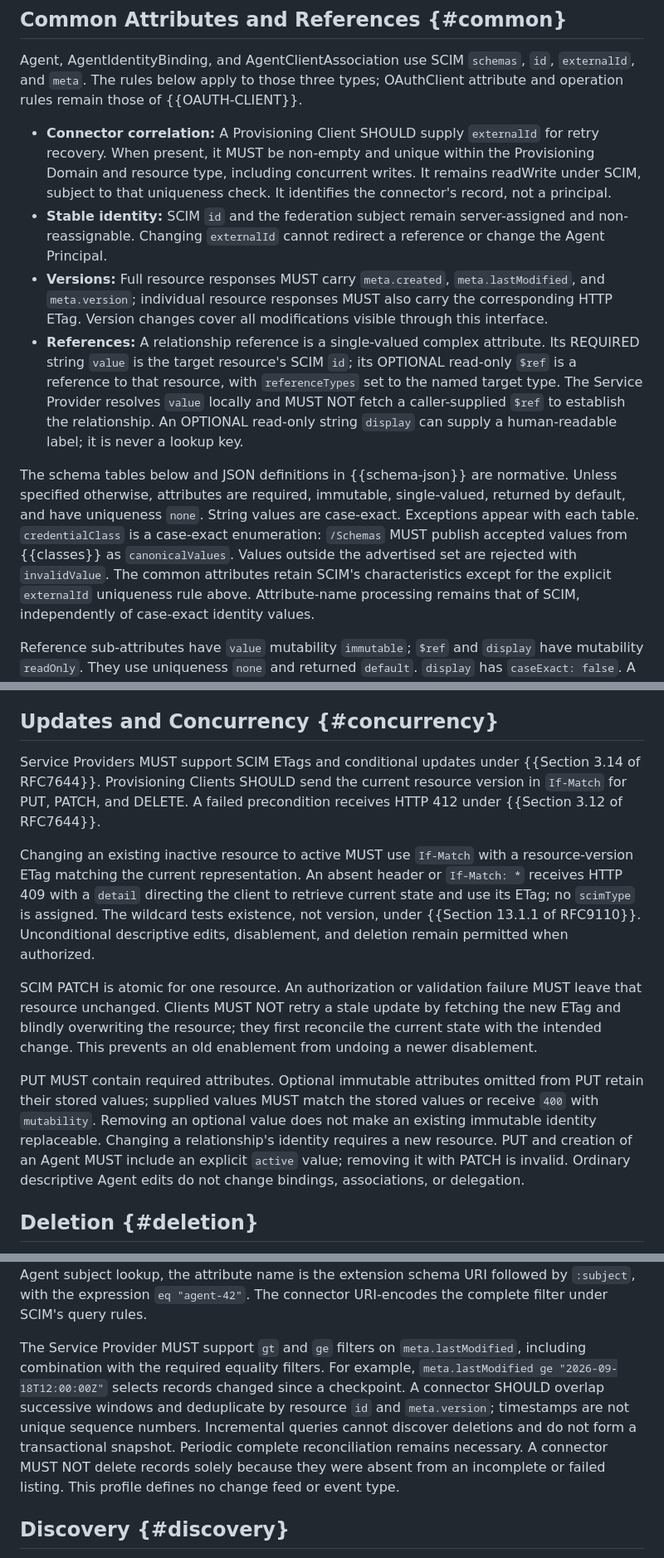
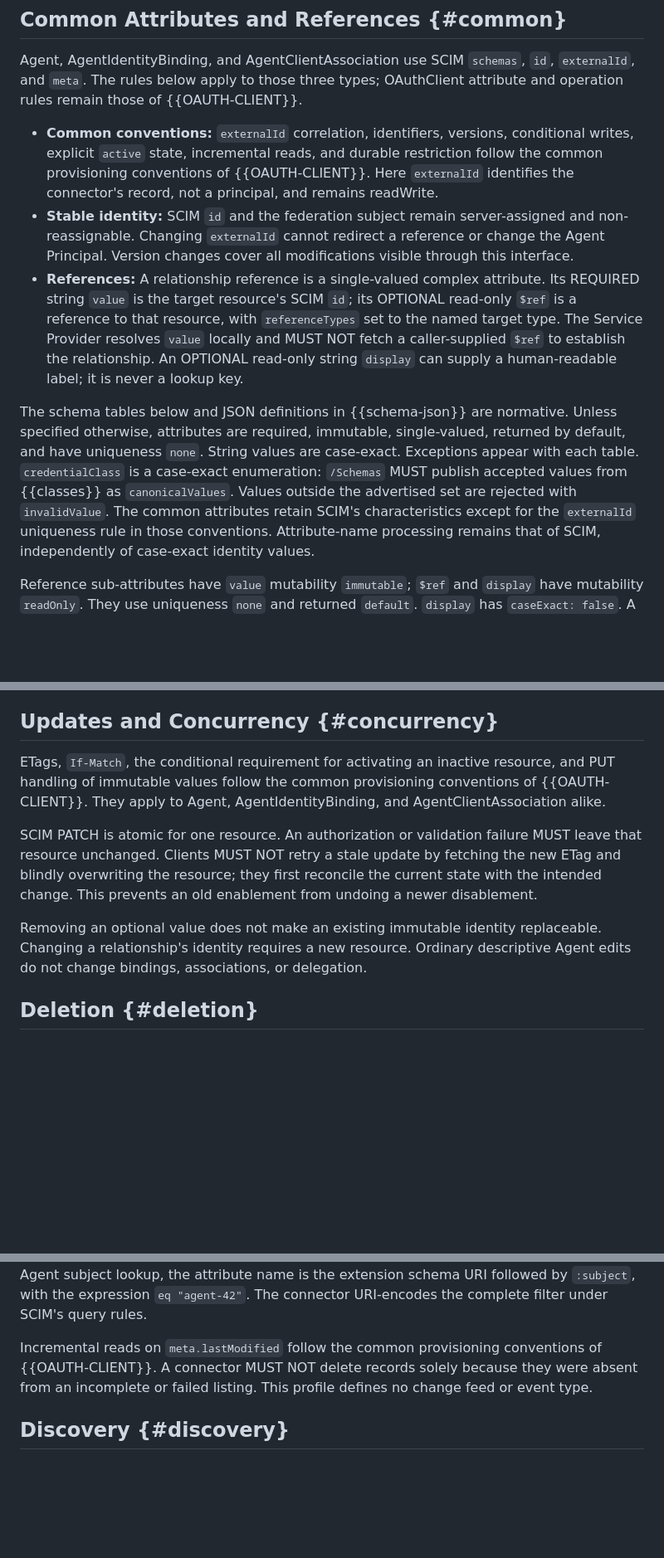
Before and after one commit to mcguinness/draft-mcguinness-oauth-workload-agent-federation, a Markdown page: draft-mcguinness-scim-agent-federation.md, 3 parts joined by grey strips. Shown at 83% size. GitHub-like rendering; blank space fills up the shorter version.

Commit message:
Reference the shared provisioning conventions from agent management
Point correlation, versions, conditional writes, incremental reads, and
durable restriction at the OAuthClient conventions. Disambiguate the
IdP-side Service Provider from the resource-domain Receiver. Add
acknowledgments and the document-history removal note.

```diff
--- a/draft-mcguinness-scim-agent-federation.md
+++ b/draft-mcguinness-scim-agent-federation.md
@@ -251,18 +253,15 @@ Agent, AgentIdentityBinding, and AgentClientAssociation use SCIM
 those three types; OAuthClient attribute and operation rules remain
 those of {{OAUTH-CLIENT}}.
 
-* **Connector correlation:** A Provisioning Client SHOULD supply
-  `externalId` for retry recovery. When present, it MUST be non-empty
-  and unique within the Provisioning Domain and resource type, including
-  concurrent writes. It remains readWrite under SCIM, subject to that
-  uniqueness check. It identifies the connector's record, not a principal.
+* **Common conventions:** `externalId` correlation, identifiers,
+  versions, conditional writes, explicit `active` state, incremental
+  reads, and durable restriction follow the common provisioning
+  conventions of {{OAUTH-CLIENT}}. Here `externalId` identifies the
+  connector's record, not a principal, and remains readWrite.
 * **Stable identity:** SCIM `id` and the federation subject remain
   server-assigned and non-reassignable. Changing `externalId` cannot
-  redirect a reference or change the Agent Principal.
-* **Versions:** Full resource responses MUST carry `meta.created`,
-  `meta.lastModified`, and `meta.version`; individual
-  resource responses MUST also carry the corresponding HTTP ETag.
-  Version changes cover all modifications visible through this interface.
+  redirect a reference or change the Agent Principal. Version changes
+  cover all modifications visible through this interface.
 * **References:** A relationship reference is a single-valued complex
   attribute. Its REQUIRED string `value` is the target resource's SCIM
   `id`; its OPTIONAL read-only `$ref` is a reference to that resource,
@@ -278,8 +277,8 @@ immutable, single-valued, returned by default, and have uniqueness
 `credentialClass` is a case-exact enumeration: `/Schemas` MUST publish
 accepted values from {{classes}} as `canonicalValues`. Values outside
 the advertised set are rejected with `invalidValue`. The common
-attributes retain SCIM's characteristics except for the explicit
-`externalId` uniqueness rule above. Attribute-name processing remains that of SCIM,
+attributes retain SCIM's characteristics except for the `externalId`
+uniqueness rule in those conventions. Attribute-name processing remains that of SCIM,
 independently of case-exact identity values.
 
 Reference sub-attributes have `value` mutability `immutable`; `$ref` and
@@ -548,18 +547,10 @@ It applies to live resources. Deletion and stale-writer handling follow
 
 ## Updates and Concurrency {#concurrency}
 
-Service Providers MUST support SCIM ETags and conditional updates under
-{{Section 3.14 of RFC7644}}. Provisioning Clients SHOULD send the current resource version in
-`If-Match` for PUT, PATCH, and DELETE. A failed precondition receives
-HTTP 412 under {{Section 3.12 of RFC7644}}.
-
-Changing an existing inactive resource to active MUST use `If-Match`
-with a resource-version ETag matching the current representation. An
-absent header or `If-Match: *` receives HTTP 409 with a `detail`
-directing the client to retrieve current state and use its ETag; no
-`scimType` is assigned. The wildcard tests existence, not version, under
-{{Section 13.1.1 of RFC9110}}. Unconditional descriptive edits,
-disablement, and deletion remain permitted when authorized.
+ETags, `If-Match`, the conditional requirement for activating an
+inactive resource, and PUT handling of immutable values follow the
+common provisioning conventions of {{OAUTH-CLIENT}}. They apply to
+Agent, AgentIdentityBinding, and AgentClientAssociation alike.
 
 SCIM PATCH is atomic for one resource. An authorization or validation
 failure MUST leave that resource unchanged. Clients MUST NOT retry a
@@ -568,14 +559,10 @@ resource; they first reconcile the current state with the intended
 change. This prevents an old enablement from undoing a newer
 disablement.
 
-PUT MUST contain required attributes. Optional immutable attributes
-omitted from PUT retain their stored values; supplied values MUST match
-the stored values or receive `400` with `mutability`. Removing an
-optional value does not make an existing immutable identity replaceable.
-Changing a relationship's identity requires a new resource. PUT and
-creation of an Agent MUST include an explicit `active` value; removing
-it with PATCH is invalid. Ordinary descriptive Agent edits do not change
-bindings, associations, or delegation.
+Removing an optional value does not make an existing immutable
+identity replaceable. Changing a relationship's identity requires a new
+resource. Ordinary descriptive Agent edits do not change bindings,
+associations, or delegation.
 
 ## Deletion {#deletion}
 
@@ -647,16 +634,10 @@ the extension schema URI followed by `:subject`, with the expression `eq
 "agent-42"`. The connector URI-encodes the complete filter under SCIM's
 query rules.
 
-The Service Provider MUST support `gt` and `ge` filters on
-`meta.lastModified`, including combination with the required equality
-filters. For example, `meta.lastModified ge "2026-09-18T12:00:00Z"`
-selects records changed since a checkpoint. A connector SHOULD overlap
-successive windows and deduplicate by resource `id` and `meta.version`;
-timestamps are not unique sequence numbers. Incremental queries cannot
-discover deletions and do not form a transactional snapshot. Periodic
-complete reconciliation remains necessary. A connector MUST NOT delete
-records solely because they were absent from an incomplete or failed
-listing. This profile defines no change feed or event type.
+Incremental reads on `meta.lastModified` follow the common provisioning
+conventions of {{OAUTH-CLIENT}}. A connector MUST NOT delete records
+solely because they were absent from an incomplete or failed listing.
+This profile defines no change feed or event type.
 
 ## Discovery {#discovery}
 
```
Also changed, not shown: other parts of draft-mcguinness-scim-agent-federation.md (+17 -11 lines).
